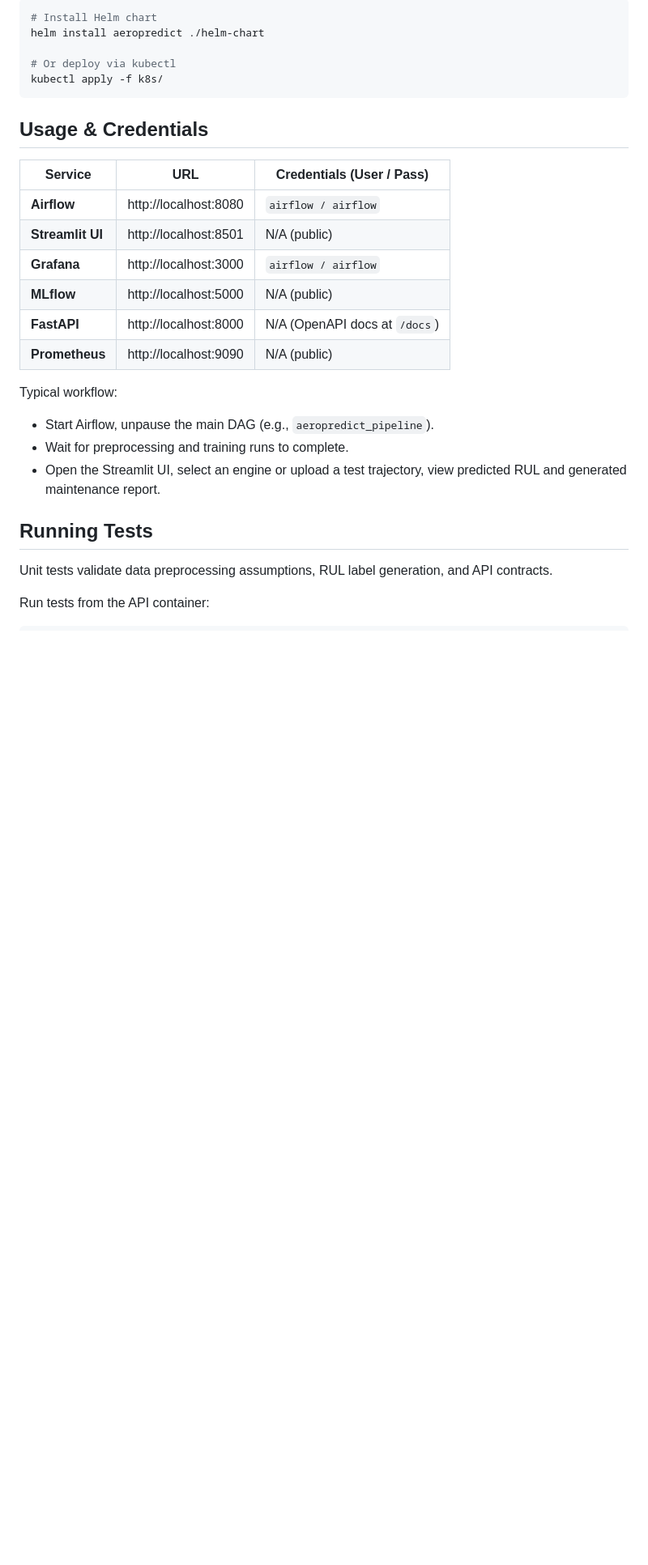
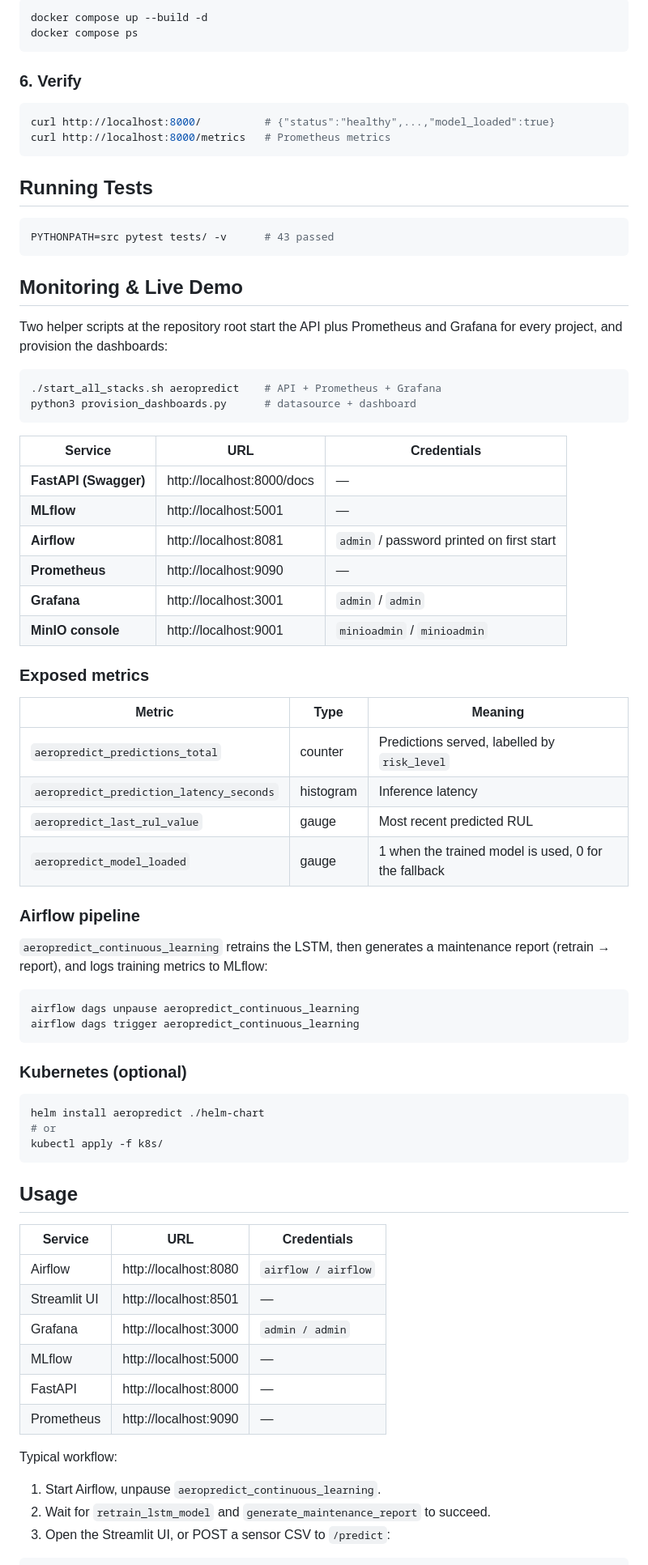
Before and after one commit to ksnishat/aeropredict-platform, a Markdown page: README.md, the part around one of its changes. Shown at 81% size. GitHub-like rendering; blank space fills up the shorter version.

````diff
--- a/README.md
+++ b/README.md
@@ -179,33 +200,83 @@ For production deployment:
 
 ```bash
-# Install Helm chart
+docker compose up --build -d
+docker compose ps
+```
+
+### 6. Verify
+
+```bash
+curl http://localhost:8000/          # {"status":"healthy",...,"model_loaded":true}
+curl http://localhost:8000/metrics   # Prometheus metrics
+```
+
+## Running Tests
+
+```bash
+PYTHONPATH=src pytest tests/ -v      # 43 passed
+```
+
+## Monitoring & Live Demo
+
+Two helper scripts at the repository root start the API plus Prometheus and
+Grafana for every project, and provision the dashboards:
+
+```bash
+./start_all_stacks.sh aeropredict    # API + Prometheus + Grafana
+python3 provision_dashboards.py      # datasource + dashboard
+```
+
+| Service | URL | Credentials |
+|---------|-----|-------------|
+| **FastAPI (Swagger)** | http://localhost:8000/docs | — |
+| **MLflow** | http://localhost:5001 | — |
+| **Airflow** | http://localhost:8081 | `admin` / password printed on first start |
+| **Prometheus** | http://localhost:9090 | — |
+| **Grafana** | http://localhost:3001 | `admin` / `admin` |
+| **MinIO console** | http://localhost:9001 | `minioadmin` / `minioadmin` |
+
+### Exposed metrics
+
+| Metric | Type | Meaning |
+|--------|------|---------|
+| `aeropredict_predictions_total` | counter | Predictions served, labelled by `risk_level` |
+| `aeropredict_prediction_latency_seconds` | histogram | Inference latency |
+| `aeropredict_last_rul_value` | gauge | Most recent predicted RUL |
+| `aeropredict_model_loaded` | gauge | 1 when the trained model is used, 0 for the fallback |
+
+### Airflow pipeline
+
+`aeropredict_continuous_learning` retrains the LSTM, then generates a maintenance
+report (retrain → report), and logs training metrics to MLflow:
+
+```bash
+airflow dags unpause aeropredict_continuous_learning
+airflow dags trigger aeropredict_continuous_learning
+```
+
+### Kubernetes (optional)
+
+```bash
 helm install aeropredict ./helm-chart
-
-# Or deploy via kubectl
+# or
 kubectl apply -f k8s/
 ```
 
-## Usage & Credentials
+## Usage
 
-| Service     | URL                    | Credentials (User / Pass) |
-|-------------|------------------------|----------------------------|
-| **Airflow** | http://localhost:8080  | `airflow / airflow` |
-| **Streamlit UI** | http://localhost:8501 | N/A (public) |
-| **Grafana** | http://localhost:3000  | `airflow / airflow` |
-| **MLflow**  | http://localhost:5000  | N/A (public) |
-| **FastAPI** | http://localhost:8000  | N/A (OpenAPI docs at `/docs`) |
-| **Prometheus** | http://localhost:9090 | N/A (public) |
+| Service | URL | Credentials |
+|---------|-----|-------------|
+| Airflow | http://localhost:8080 | `airflow / airflow` |
+| Streamlit UI | http://localhost:8501 | — |
+| Grafana | http://localhost:3000 | `admin / admin` |
+| MLflow | http://localhost:5000 | — |
+| FastAPI | http://localhost:8000 | — |
+| Prometheus | http://localhost:9090 | — |
 
 Typical workflow:
 
-- Start Airflow, unpause the main DAG (e.g., `aeropredict_pipeline`).
-- Wait for preprocessing and training runs to complete.
-- Open the Streamlit UI, select an engine or upload a test trajectory, view predicted RUL and generated maintenance report.
-
-## Running Tests
-
-Unit tests validate data preprocessing assumptions, RUL label generation, and API contracts.
-
-Run tests from the API container:
+1. Start Airflow, unpause `aeropredict_continuous_learning`.
+2. Wait for `retrain_lstm_model` and `generate_maintenance_report` to succeed.
+3. Open the Streamlit UI, or POST a sensor CSV to `/predict`:
 
 ```bash
````
Also changed, not shown: other parts of README.md (+86 -69 lines).
